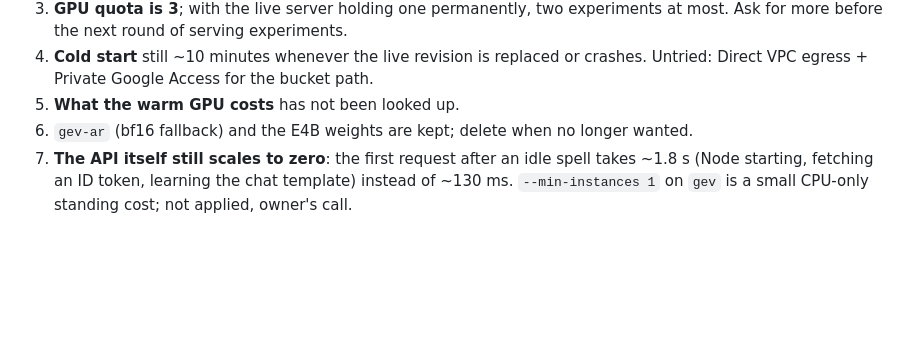
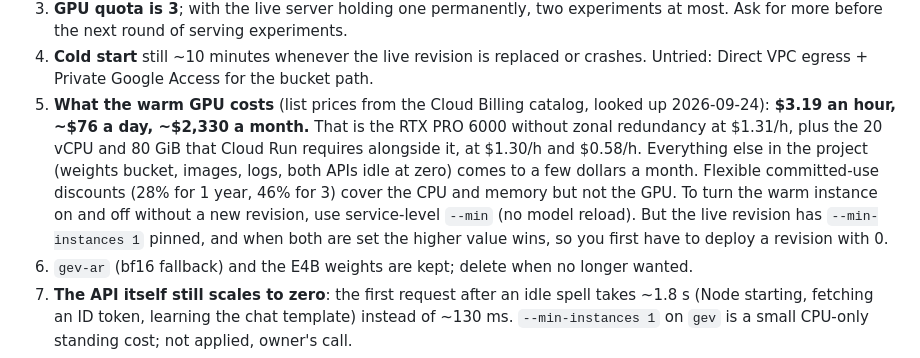
Before and after one commit to dglazkov/gev, a Markdown page: docs/STATE.md, the part around the change. Rendered like a GitHub page; blank space fills up the shorter version.

Commit message:
STATE.md: what the warm model server costs, and how its min instances can be switched

```diff
--- a/docs/STATE.md
+++ b/docs/STATE.md
@@ -373,7 +373,14 @@ Other open items:
    before the next round of serving experiments.
 4. **Cold start** still ~10 minutes whenever the live revision is replaced or crashes. Untried: Direct VPC
    egress + Private Google Access for the bucket path.
-5. **What the warm GPU costs** has not been looked up.
+5. **What the warm GPU costs** (list prices from the Cloud Billing catalog, looked up 2026-09-24): **$3.19 an
+   hour, ~$76 a day, ~$2,330 a month.** That is the RTX PRO 6000 without zonal redundancy at $1.31/h, plus the
+   20 vCPU and 80 GiB that Cloud Run requires alongside it, at $1.30/h and $0.58/h. Everything else in the
+   project (weights bucket, images, logs, both APIs idle at zero) comes to a few dollars a month. Flexible
+   committed-use discounts (28% for 1 year, 46% for 3) cover the CPU and memory but not the GPU. To turn the
+   warm instance on and off without a new revision, use service-level `--min` (no model reload). But the
+   live revision has `--min-instances 1` pinned, and when both are set the higher value wins, so you first
+   have to deploy a revision with 0.
 6. `gev-ar` (bf16 fallback) and the E4B weights are kept; delete when no longer wanted.
 7. **The API itself still scales to zero**: the first request after an idle spell takes ~1.8 s (Node
    starting, fetching an ID token, learning the chat template) instead of ~130 ms. `--min-instances 1`
```
